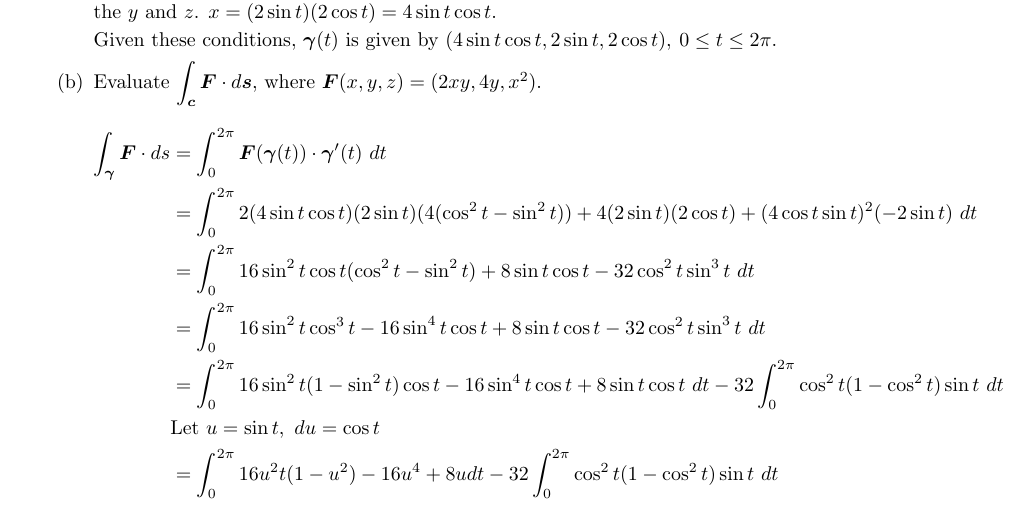
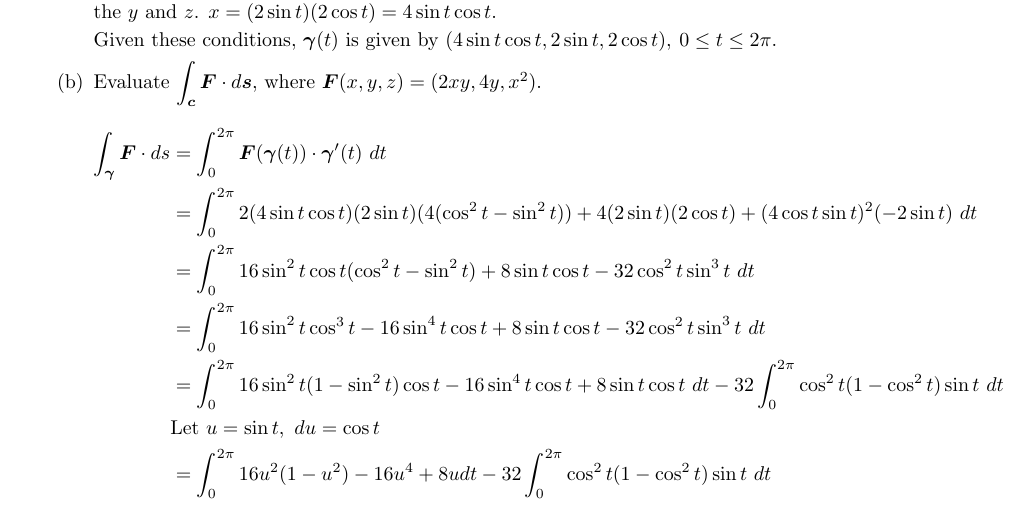
Before and after one commit to poonkeegan/school, a LaTeX document (matb42/a4.tex): part of page 8 of 8, cut so that both start at the same text. Compiled offline with pdfLaTeX.

Commit message:
Tue Feb  6 17:22:13 EST 2018

```diff
--- a/matb42/a4.tex
+++ b/matb42/a4.tex
@@ -223,7 +223,7 @@ Feb 13th 2018}
                     &= \int^{2\pi}_0 16\sin^2 t \cos^3 t - 16 \sin^4t \cos t + 8\sin t \cos t - 32 \cos^2 t \sin^3 t \ dt \\
                     &= \int^{2\pi}_0 16\sin^2 t (1 - \sin^2 t) \cos t - 16 \sin^4t \cos t + 8\sin t \cos t \ dt - 32\int_0^{2\pi} \cos^2 t (1 - \cos^2 t)\sin t \ dt \\
                     &\text{Let }u = \sin t, \ du = \cos t \\
-                    &= \int^{2\pi}_0 16 u^2 t (1 - u^2) - 16 u^4 + 8u dt - 32\int_0^{2\pi} \cos^2 t (1 - \cos^2 t)\sin t \ dt \\
+                    &= \int^{2\pi}_0 16 u^2 (1 - u^2) - 16 u^4 + 8u dt - 32\int_0^{2\pi} \cos^2 t (1 - \cos^2 t)\sin t \ dt \\
                 \end{align*}
         \end{enumerate}
 \end{enumerate}
```
Also changed, not shown: matb42/a4.pdf.
